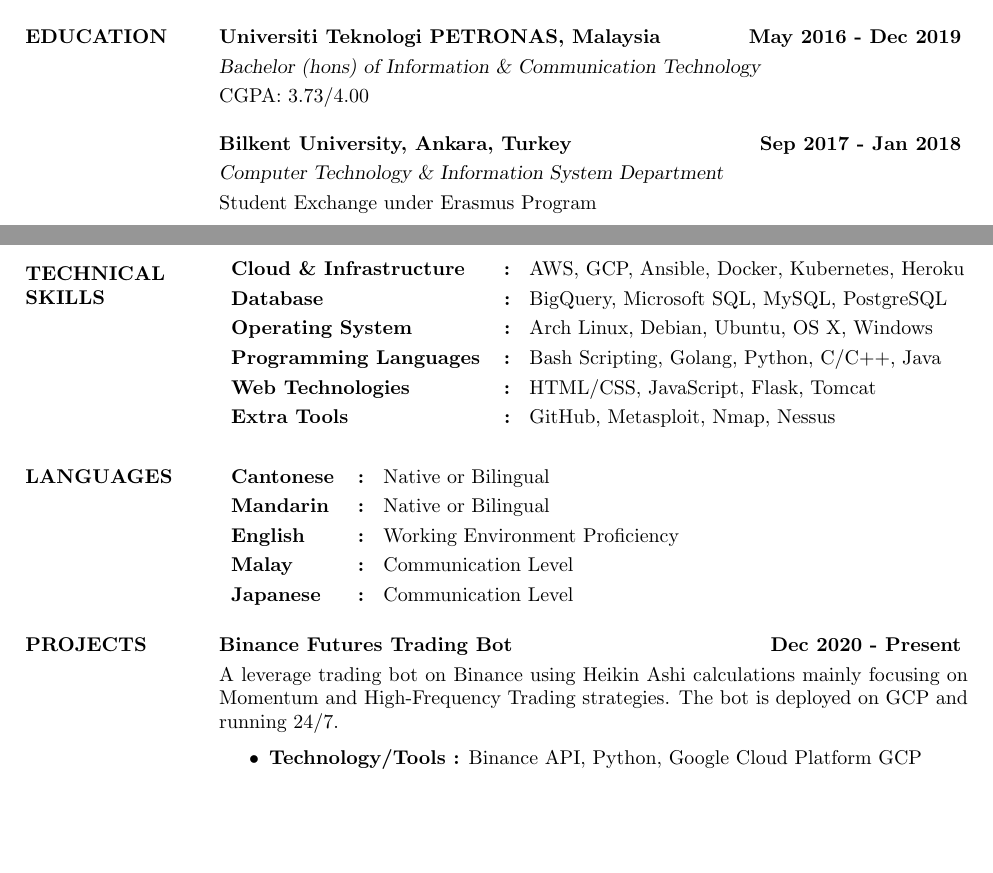
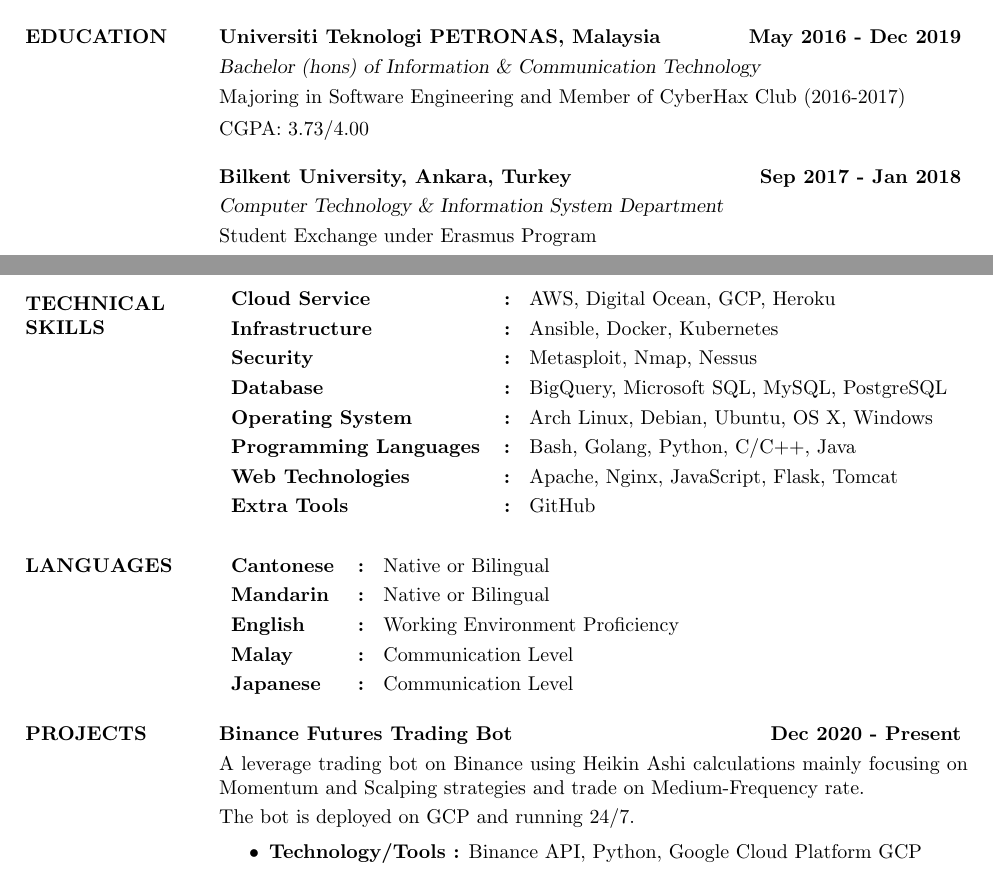
Before and after one commit to zyairelai/zyairelai, a LaTeX CV (LaTex CV/main.tex, which reads LaTex CV/3-Education.tex, LaTex CV/4-Skills.tex, LaTex CV/6-Projects.tex): two parts of pages 1 and 2 of 2, joined at a grey line, cut so that both start at the same text, the shorter picture padded with empty space. Compiled offline with pdfLaTeX.

Commit message:
updated CV

```diff
--- a/LaTex CV/3-Education.tex
+++ b/LaTex CV/3-Education.tex
@@ -4,7 +4,8 @@
 \textbf{Universiti Teknologi PETRONAS, Malaysia
 \hfill{May 2016 - Dec 2019}} \vspace{0.1cm} \\
 {\sl Bachelor (hons) of Information \& Communication Technology} \vspace{0.1cm} \\
-\hfill CGPA: 3.73/4.00
+\hfill Majoring in Software Engineering and Member of CyberHax Club (2016-2017) \vspace{0.15cm} \\
+\hfill{CGPA: 3.73/4.00}
 
 \textbf{Bilkent University, Ankara, Turkey
 \hfill{Sep 2017 - Jan 2018}} \vspace{0.1cm} \\
--- a/LaTex CV/4-Skills.tex
+++ b/LaTex CV/4-Skills.tex
@@ -3,8 +3,14 @@
 
 \begin{tabular}{l,l}
 
-    \textbf{Cloud \& Infrastructure} & \textbf{: }
-        AWS, GCP, Ansible, Docker, Kubernetes, Heroku \vspace{0.1cm} \\
+    \textbf{Cloud Service} & \textbf{: }
+        AWS, Digital Ocean, GCP, Heroku \vspace{0.1cm} \\
+
+    \textbf{Infrastructure} & \textbf{: }
+        Ansible, Docker, Kubernetes \vspace{0.1cm} \\
+
+    \textbf{Security} & \textbf{: }
+        Metasploit, Nmap, Nessus \vspace{0.1cm} \\
 
     \textbf{Database} & \textbf{: }
         BigQuery, Microsoft SQL, MySQL, PostgreSQL  \vspace{0.1cm} \\
@@ -13,12 +19,12 @@
         Arch Linux, Debian, Ubuntu, OS X, Windows \vspace{0.1cm} \\
 
     \textbf{Programming Languages} & \textbf{: }
-        Bash Scripting, Golang, Python, C/C++, Java \vspace{0.1cm} \\
+        Bash, Golang, Python, C/C++, Java \vspace{0.1cm} \\
 
     \textbf{Web Technologies} & \textbf{: }
-        HTML/CSS, JavaScript, Flask, Tomcat \vspace{0.1cm} & \\
+        Apache, Nginx, JavaScript, Flask, Tomcat \vspace{0.1cm} & \\
 
     \textbf{Extra Tools} & \textbf{: }
-        GitHub, Metasploit, Nmap, Nessus \vspace{0.1cm} \\
+        GitHub \vspace{0.1cm} \\
 
 \end{tabular}
--- a/LaTex CV/6-Projects.tex
+++ b/LaTex CV/6-Projects.tex
@@ -1,7 +1,8 @@
 \section{PROJECTS}
 
 \textbf{Binance Futures Trading Bot \hfill Dec 2020 - Present} \vspace{0.1cm} \\
-    A leverage trading bot on Binance using Heikin Ashi calculations mainly focusing on Momentum and High-Frequency Trading strategies. The bot is deployed on GCP and running 24/7. \vspace{0.2cm}
+    A leverage trading bot on Binance using Heikin Ashi calculations mainly focusing on Momentum and Scalping strategies and trade on Medium-Frequency rate. \vspace{0.1cm} \\
+    The bot is deployed on GCP and running 24/7. \vspace{0.2cm}
     \begin{itemize}
         \item \textbf{Technology/Tools :} Binance API, Python, Google Cloud Platform GCP
         \item \textbf{Link to the Project :} \url{https://github.com/zyairelai/futures-hero}
```
Also changed, not shown: LaTex CV/1-Portfolio.tex (+0 -3 lines), LaTex CV/2-Experience.tex (+7 -7 lines), LaTex CV/main.tex (+1 -1 lines), LaTex CV/6-Projects.tex (2 more changed lines).
